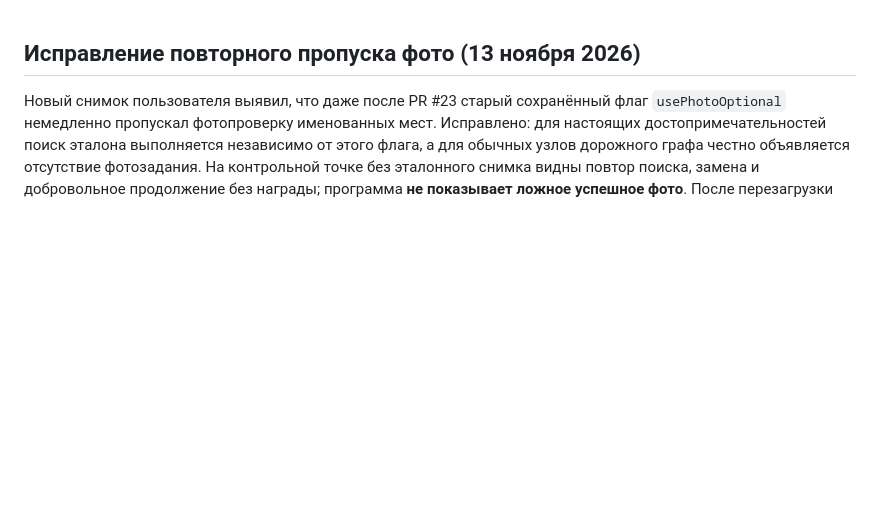
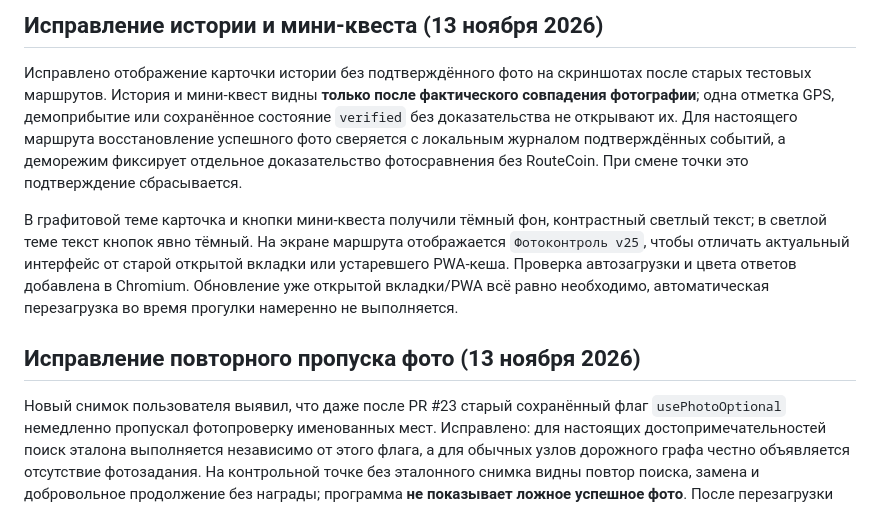
Before and after one commit to slucajnyjmarsrut/random-route, a Markdown page: README.md, the part around the change. Rendered like a GitHub page; blank space fills up the shorter version.

Commit message:
Make quiz text legible in graphite and bump offline app shell to v25

```diff
--- a/README.md
+++ b/README.md
@@ -1,3 +1,9 @@
+## Исправление истории и мини-квеста (13 ноября 2026)
+
+Исправлено отображение карточки истории без подтверждённого фото на скриншотах после старых тестовых маршрутов. История и мини-квест видны **только после фактического совпадения фотографии**; одна отметка GPS, демоприбытие или сохранённое состояние `verified` без доказательства не открывают их. Для настоящего маршрута восстановление успешного фото сверяется с локальным журналом подтверждённых событий, а деморежим фиксирует отдельное доказательство фотосравнения без RouteCoin. При смене точки это подтверждение сбрасывается.
+
+В графитовой теме карточка и кнопки мини-квеста получили тёмный фон, контрастный светлый текст; в светлой теме текст кнопок явно тёмный. На экране маршрута отображается `Фотоконтроль v25`, чтобы отличать актуальный интерфейс от старой открытой вкладки или устаревшего PWA-кеша. Проверка автозагрузки и цвета ответов добавлена в Chromium. Обновление уже открытой вкладки/PWA всё равно необходимо, автоматическая перезагрузка во время прогулки намеренно не выполняется.
+
 ## Исправление повторного пропуска фото (13 ноября 2026)
 
 Новый снимок пользователя выявил, что даже после PR #23 старый сохранённый флаг `usePhotoOptional` немедленно пропускал фотопроверку именованных мест. Исправлено: для настоящих достопримечательностей поиск эталона выполняется независимо от этого флага, а для обычных узлов дорожного графа честно объявляется отсутствие фотозадания. На контрольной точке без эталонного снимка видны повтор поиска, замена и добровольное продолжение без награды; программа **не показывает ложное успешное фото**. После перезагрузки старая GPS-only-точка больше не восстанавливается как подтверждённое фото и не создаёт пустую историческую карточку.
```
